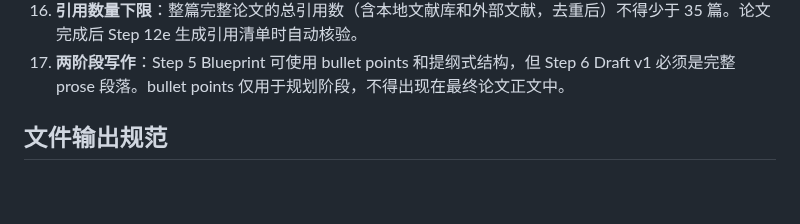
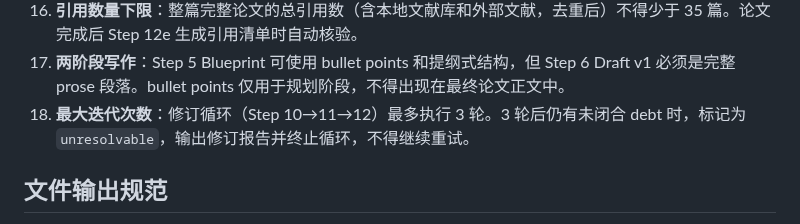
Before and after one commit to joshua-zyy/academic-paper-writer, a Markdown page: skills/academic-paper-writer/SKILL.md, the part around the change. Rendered like a GitHub page; blank space fills up the shorter version.

Commit message:
feat: add 3-round revision limit with unresolvable debt handling

```diff
--- a/skills/academic-paper-writer/SKILL.md
+++ b/skills/academic-paper-writer/SKILL.md
@@ -62,6 +62,7 @@ description: "Core orchestrator for writing CS/AI/ML papers from scratch. Coordi
 15. **探查前置**：起草任何 section（Step 6）前，必须先检查是否需要深层探查。需要 → 先 dispatch 再起草；不需要 → 记录 `deep_probe: skipped`。
 16. **引用数量下限**：整篇完整论文的总引用数（含本地文献库和外部文献，去重后）不得少于 35 篇。论文完成后 Step 12e 生成引用清单时自动核验。
 17. **两阶段写作**：Step 5 Blueprint 可使用 bullet points 和提纲式结构，但 Step 6 Draft v1 必须是完整 prose 段落。bullet points 仅用于规划阶段，不得出现在最终论文正文中。
+18. **最大迭代次数**：修订循环（Step 10→11→12）最多执行 3 轮。3 轮后仍有未闭合 debt 时，标记为 `unresolvable`，输出修订报告并终止循环，不得继续重试。
 
 ## 文件输出规范
 
```
Also changed, not shown: 1 other file.
